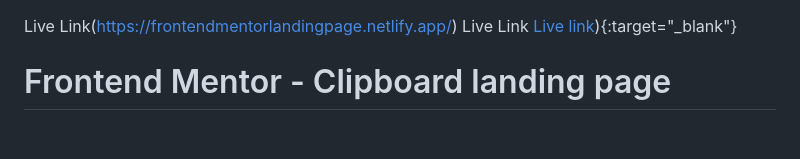
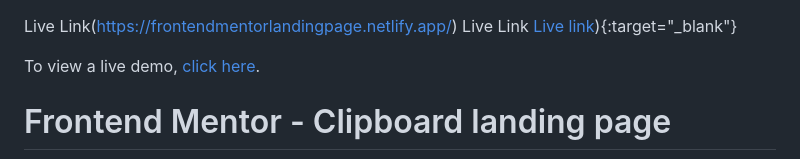
Before and after one commit to MBCMorais/landing-page, a Markdown page: README.md, the part around the change. GitHub-like rendering; blank space fills up the shorter version.

```diff
--- a/README.md
+++ b/README.md
@@ -2,6 +2,7 @@ Live Link(https://frontendmentorlandingpage.netlify.app/)
 <a href="https://frontendmentorlandingpage.netlify.app/" target="_blank">[]()Live Link</a>
 [Live link](https://frontendmentorlandingpage.netlify.app/)){:target="_blank"}
 
+To view a live demo, [click here](https://frontendmentorlandingpage.netlify.app/).
 
 # Frontend Mentor - Clipboard landing page
 
```
